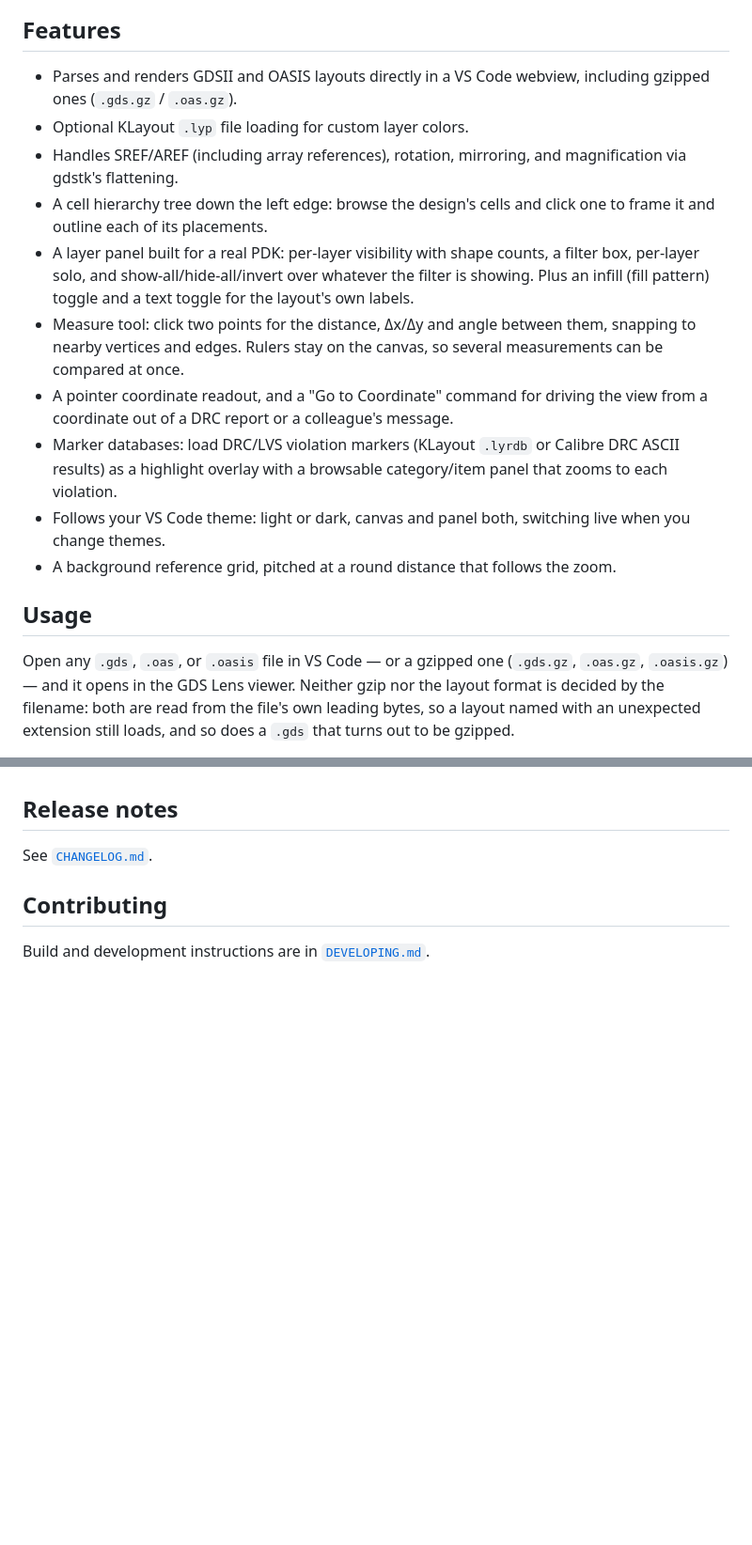
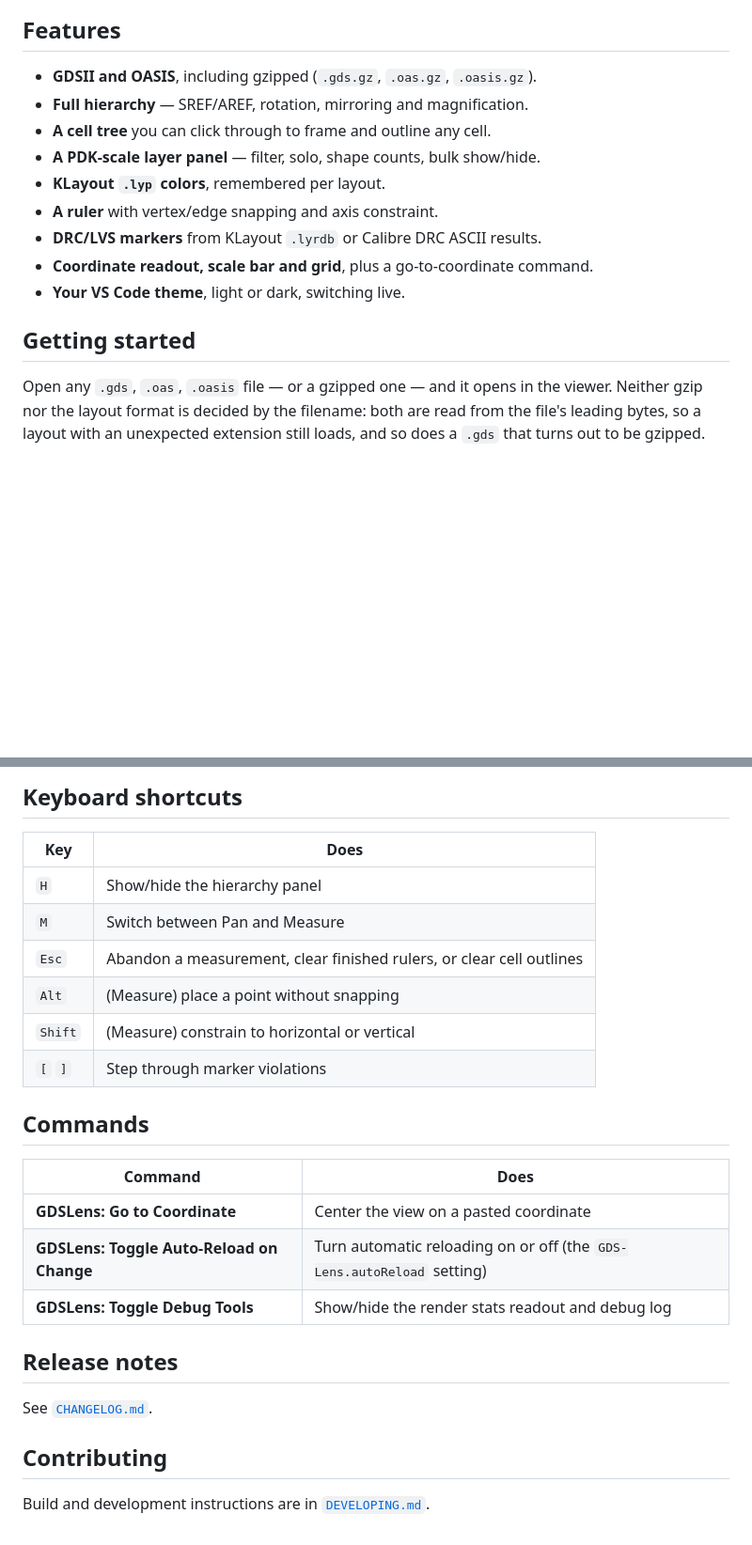
Before and after one commit to EthanLowenthal/GDS-Lens, a Markdown page: README.md, 2 parts joined by grey strips. Shown at 94% size. GitHub-like rendering; blank space fills up the shorter version.

```diff
--- a/README.md
+++ b/README.md
@@ -12,35 +12,20 @@ drive layer colors.
 
 ## Features
 
-- Parses and renders GDSII and OASIS layouts directly in a VS Code webview,
-  including gzipped ones (`.gds.gz` / `.oas.gz`).
-- Optional KLayout `.lyp` file loading for custom layer colors.
-- Handles SREF/AREF (including array references), rotation, mirroring, and
-  magnification via gdstk's flattening.
-- A cell hierarchy tree down the left edge: browse the design's cells and
-  click one to frame it and outline each of its placements.
-- A layer panel built for a real PDK: per-layer visibility with shape counts,
-  a filter box, per-layer solo, and show-all/hide-all/invert over whatever the
-  filter is showing. Plus an infill (fill pattern) toggle and a text toggle for
-  the layout's own labels.
-- Measure tool: click two points for the distance, Δx/Δy and angle between
-  them, snapping to nearby vertices and edges. Rulers stay on the canvas, so
-  several measurements can be compared at once.
-- A pointer coordinate readout, and a "Go to Coordinate" command for driving the
-  view from a coordinate out of a DRC report or a colleague's message.
-- Marker databases: load DRC/LVS violation markers (KLayout `.lyrdb` or
-  Calibre DRC ASCII results) as a highlight overlay with a browsable
-  category/item panel that zooms to each violation.
-- Follows your VS Code theme: light or dark, canvas and panel both, switching
-  live when you change themes.
-- A background reference grid, pitched at a round distance that follows the
-  zoom.
+- **GDSII and OASIS**, including gzipped (`.gds.gz`, `.oas.gz`, `.oasis.gz`).
+- **Full hierarchy** — SREF/AREF, rotation, mirroring and magnification.
+- **A cell tree** you can click through to frame and outline any cell.
+- **A PDK-scale layer panel** — filter, solo, shape counts, bulk show/hide.
+- **KLayout `.lyp` colors**, remembered per layout.
+- **A ruler** with vertex/edge snapping and axis constraint.
+- **DRC/LVS markers** from KLayout `.lyrdb` or Calibre DRC ASCII results.
+- **Coordinate readout, scale bar and grid**, plus a go-to-coordinate command.
+- **Your VS Code theme**, light or dark, switching live.
 
-## Usage
+## Getting started
 
-Open any `.gds`, `.oas`, or `.oasis` file in VS Code — or a gzipped one
-(`.gds.gz`, `.oas.gz`, `.oasis.gz`) — and it opens in the GDS Lens viewer.
-Neither gzip nor the layout format is decided by the filename: both are read
-from the file's own leading bytes, so a layout named with an unexpected
-extension still loads, and so does a `.gds` that turns out to be gzipped.
+Open any `.gds`, `.oas`, `.oasis` file — or a gzipped one — and it opens in the
+viewer. Neither gzip nor the layout format is decided by the filename: both are
+read from the file's leading bytes, so a layout with an unexpected extension
+still loads, and so does a `.gds` that turns out to be gzipped.
 
@@ -143,3 +119,21 @@ extension still loads, and so does a `.gds` that turns out to be gzipped.
+## Keyboard shortcuts
+
+| Key | Does |
+| --- | --- |
+| `H` | Show/hide the hierarchy panel |
+| `M` | Switch between Pan and Measure |
+| `Esc` | Abandon a measurement, clear finished rulers, or clear cell outlines |
+| `Alt` | (Measure) place a point without snapping |
+| `Shift` | (Measure) constrain to horizontal or vertical |
+| `[` `]` | Step through marker violations |
+
+## Commands
+
+| Command | Does |
+| --- | --- |
+| **GDSLens: Go to Coordinate** | Center the view on a pasted coordinate |
+| **GDSLens: Toggle Auto-Reload on Change** | Turn automatic reloading on or off (the `GDS-Lens.autoReload` setting) |
+| **GDSLens: Toggle Debug Tools** | Show/hide the render stats readout and debug log |
 
 ## Release notes
 
```
Also changed, not shown: other parts of README.md (+91 -100 lines).
